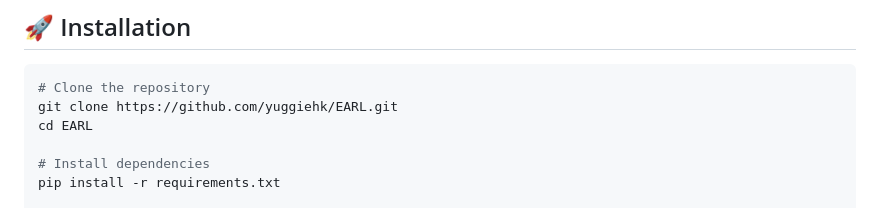
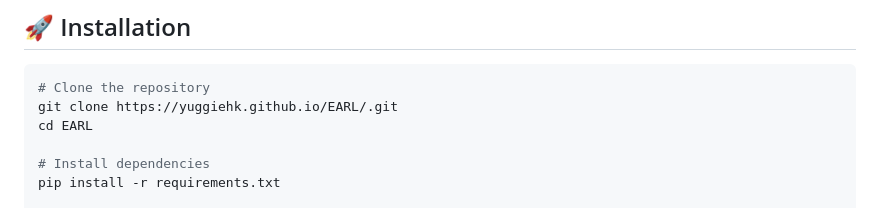
Before and after one commit to yuggiehk/EARL, a Markdown page: README.md, the part around one of its changes. Drawn GitHub-style.

````diff
--- a/README.md
+++ b/README.md
@@ -83,7 +83,7 @@ earl/
 
 ```bash
 # Clone the repository
-git clone https://github.com/yuggiehk/EARL.git
+git clone https://yuggiehk.github.io/EARL/.git
 cd EARL
 
 # Install dependencies
````
Also changed, not shown: other parts of README.md (+1 -1 lines).
